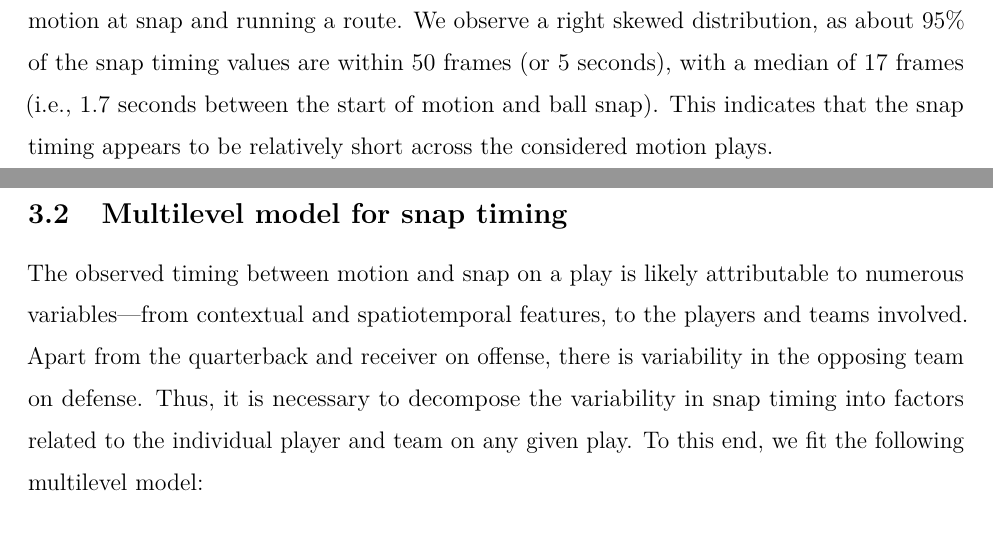
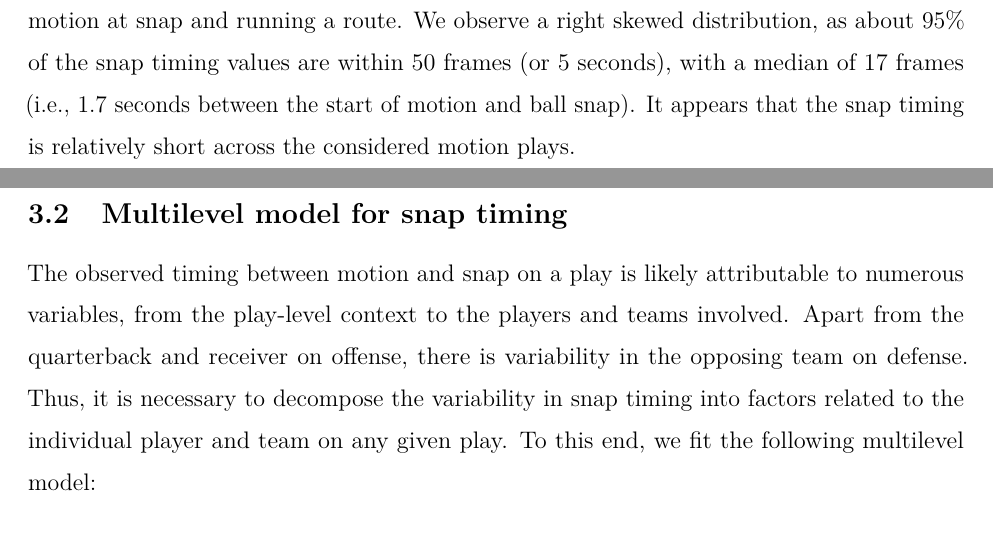
Before and after one commit to qntkhvn/timing, an R Markdown document (paper/main.Rmd): two parts of page 7 of 21, joined at a grey line, cut so that both start at the same text. Rendered offline with R 4.5, knitr and Pandoc, then LaTeX, with nearby package versions; some code elsewhere in the file could not run offline; a font, style sheet, LaTeX package, included part or bibliography that could not be used is replaced or left out.

Commit message:
a couple more small fixes

````diff
--- a/paper/main.Rmd
+++ b/paper/main.Rmd
@@ -164,7 +164,7 @@ We use the following procedure to determine $t_i^{\text{motion}}$ for each play.
 
 For context, Figure \ref{fig:fig_timing_distribution} displays the snap timing distribution for plays with receivers in motion at snap and running a route.
 We observe a right skewed distribution, as about 95% of the snap timing values are within 50 frames (or 5 seconds), with a median of 17 frames (i.e., 1.7 seconds between the start of motion and ball snap).
-This indicates that the snap timing appears to be relatively short across the considered motion plays.
+It appears that the snap timing is relatively short across the considered motion plays.
 
 ```{r}
 #| label: fig_timing_distribution
@@ -187,7 +187,7 @@ plays_snap_timing |>
 
 ## Multilevel model for snap timing
 
-The observed timing between motion and snap on a play is likely attributable to numerous variables---from contextual and spatiotemporal features, to the players and teams involved.
+The observed timing between motion and snap on a play is likely attributable to numerous variables, from the play-level context to the players and teams involved.
 Apart from the quarterback and receiver on offense, there is variability in the opposing team on defense.
 Thus, it is necessary to decompose the variability in snap timing into factors related to the individual player and team on any given play.
 To this end, we fit the following multilevel model:
````
